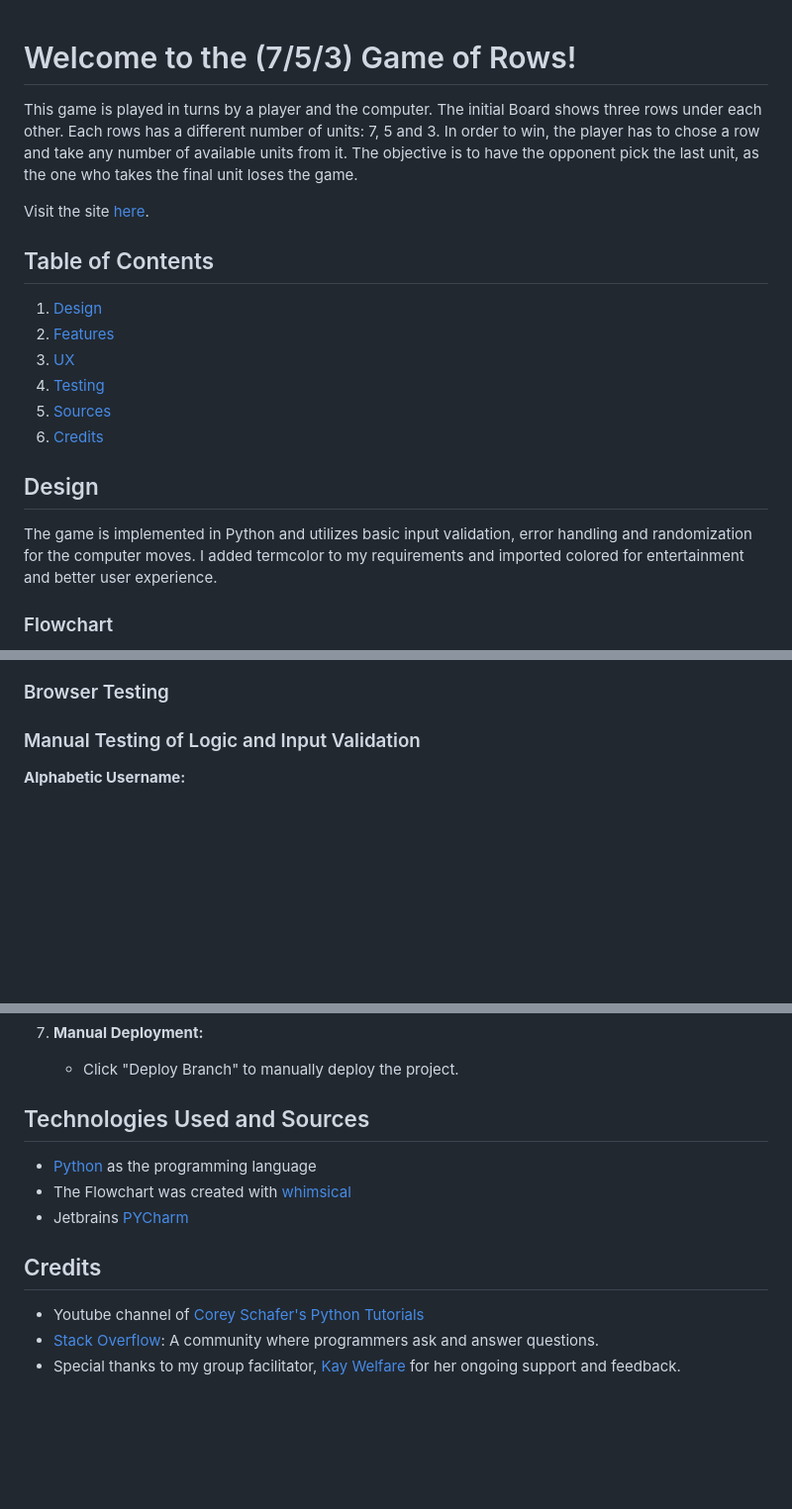
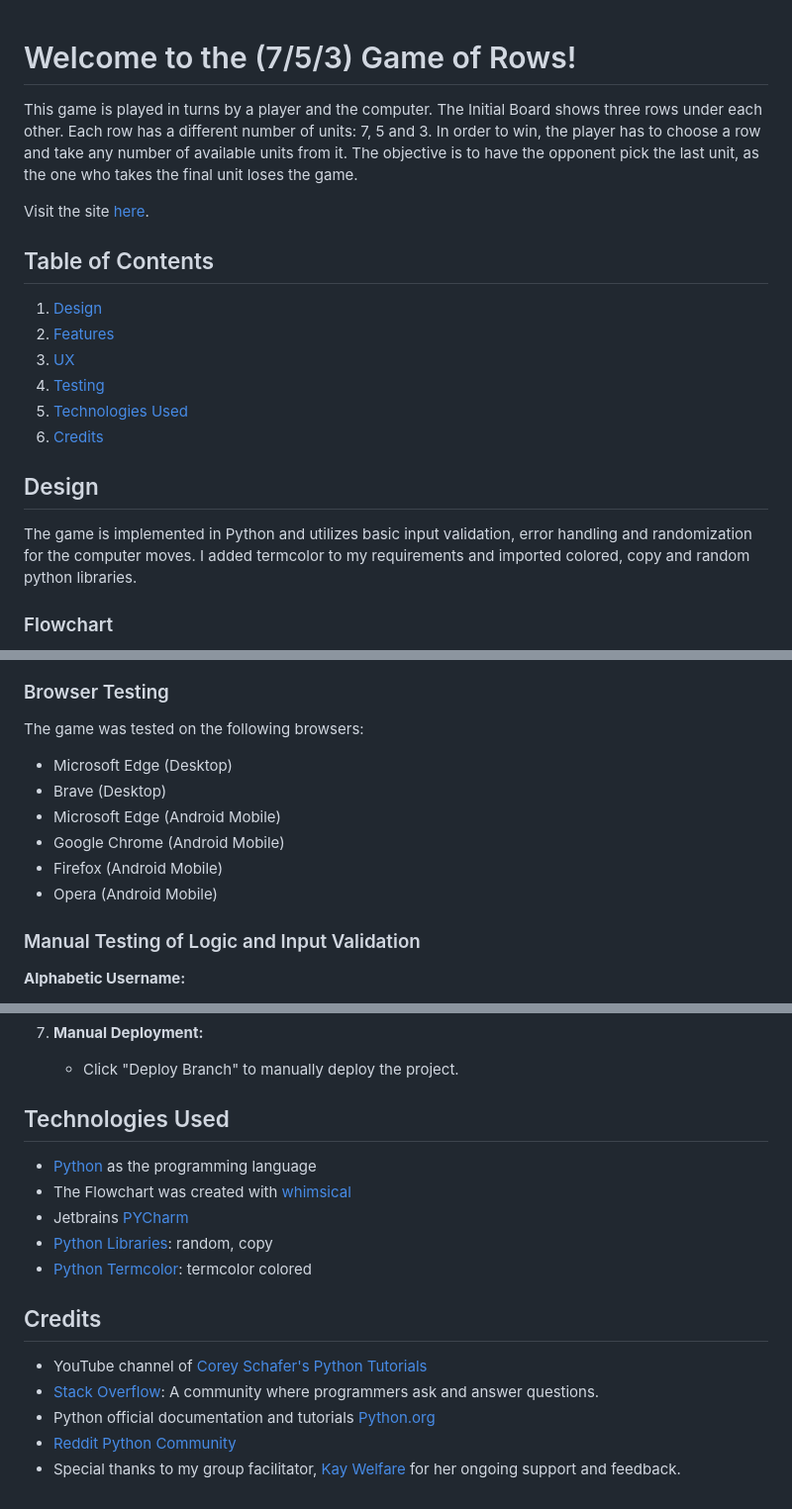
Before and after one commit to mufasa1611/p753, a Markdown page: README.md, 3 parts joined by grey strips. Shown at 99% size. Drawn GitHub-style; blank space fills up the shorter version.

```diff
--- a/README.md
+++ b/README.md
@@ -1,11 +1,12 @@
-
 # Welcome to the (7/5/3) Game of Rows!
 
-This game is played in turns by a player and the computer. The initial Board shows three rows under each other.
-Each rows has a different number of units: 7, 5 and 3. In order to win, the player has to chose a row and take any
-number of available units from it. The objective is to have the opponent pick the last unit, as the one who takes the final unit loses the game.
+This game is played in turns by a player and the computer. The Initial Board shows three rows under each other.
+Each row has a different number of units: 7, 5 and 3. In order to win, the player has to choose a row and take any
+number of available units from it. The objective is to have the opponent pick the last unit, as the one who takes the
+final unit loses the game.
 
 Visit the site [here](https://p753-89138808fc35.herokuapp.com/).
+
 
 ## Table of Contents
 
@@ -13,13 +14,14 @@ Visit the site [here](https://p753-89138808fc35.herokuapp.com/).
 2. [Features](#features)
 3. [UX](#ux)
 4. [Testing](#testing)
-5. [Sources](#sources)
+5. [Technologies Used](#technologies-used)
 6. [Credits](#credits)
+
 
 ## Design
 
 The game is implemented in Python and utilizes basic input validation, error handling and randomization for the computer moves.
-I added termcolor to my requirements and imported colored for entertainment and better user experience.
+I added termcolor to my requirements and imported colored, copy and random python libraries.
 
 ### Flowchart
 
@@ -161,6 +158,14 @@ to an integer, checks its validity, and handles errors.
 ![report](img/lighthouse.png)
 
 ### Browser Testing
+
+The game was tested on the following browsers:
+- Microsoft Edge (Desktop)
+- Brave (Desktop)
+- Microsoft Edge (Android Mobile)
+- Google Chrome (Android Mobile)
+- Firefox (Android Mobile)
+- Opera (Android Mobile)
 
 ### Manual Testing of Logic and Input Validation
 **Alphabetic Username:**
@@ -227,14 +233,19 @@ Deployment Steps:
    - Click "Deploy Branch" to manually deploy the project.
 
 
-## Technologies Used and Sources
+## Technologies Used
 
 - [Python](https://en.wikipedia.org/wiki/Python_(programming_language)) as the programming language
 - The Flowchart was created with [whimsical](https://whimsical.com/)
 - Jetbrains [PYCharm](https://www.jetbrains.com/pycharm/download/?section=windows)
+- [Python Libraries](https://docs.python.org/3.10/library/index.html): random, copy
+- [Python Termcolor](https://pypi.org/project/termcolor/): termcolor colored
+
 
 ## Credits
 
-- Youtube channel of [Corey Schafer's Python Tutorials](https://www.youtube.com/playlist?list=PL-osiE80TeTt2d9bfVyTiXJA-UTHn6WwU)
+- YouTube channel of [Corey Schafer's Python Tutorials](https://www.youtube.com/playlist?list=PL-osiE80TeTt2d9bfVyTiXJA-UTHn6WwU)
 - [Stack Overflow](https://stackoverflow.com/questions/tagged/python): A community where programmers ask and answer questions.
+- Python official documentation and tutorials [Python.org](https://docs.python.org/3/)
+- [Reddit Python Community](https://www.reddit.com/r/Python/)
 - Special thanks to my group facilitator, [Kay Welfare](https://code-institute-room.slack.com/team/U056NU8DZEW) for her ongoing support and feedback.
```
Also changed, not shown: other parts of README.md (+14 -18 lines).
